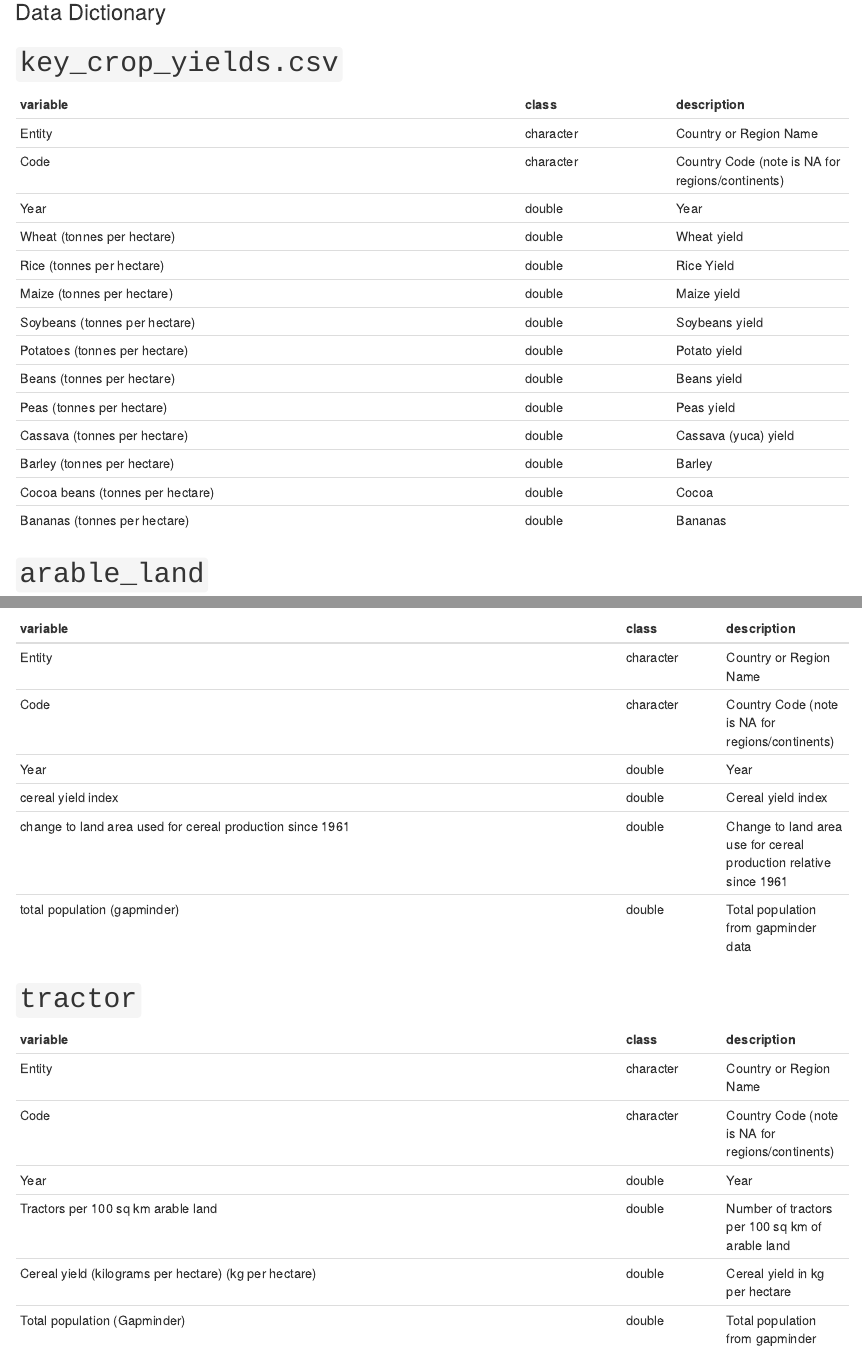
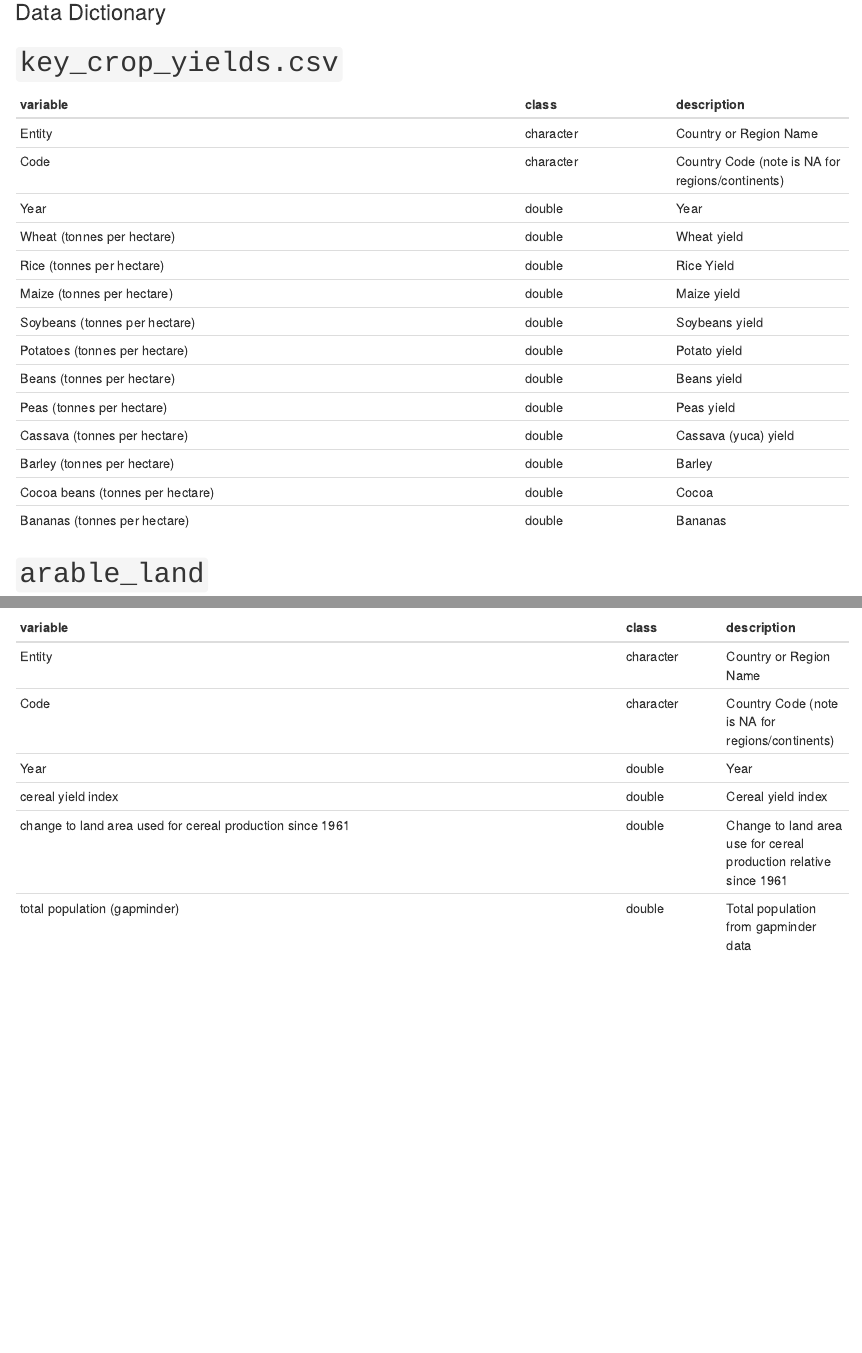
Before and after one commit to glawb45/Stat-3302-Final-Project, an R Markdown document (Project3302.Rmd): the page in a window 1100 px wide, from 110 px down before the commit and from 430 px down after it, so that both start at the same text, and a second part further down, joined at a grey line. Rendered offline with R 4.5, knitr and Pandoc, with nearby package versions; some code elsewhere in the file could not run offline.

Commit message:
Update Project3302.Rmd

```diff
--- a/Project3302.Rmd
+++ b/Project3302.Rmd
@@ -63,14 +70,3 @@ arable_land <- read.csv('arable_land_pin.csv')
 |cereal yield index                                        |double    | Cereal yield index |
 |change to land area used for cereal production since 1961 |double    | Change to land area use for cereal production relative since 1961|
 |total population (gapminder)                              |double    | Total population from gapminder data |
-
-# `tractor`
-
-|variable                                              |class     |description |
-|:---------------------------------------------------------|:---------|:-----------|
-|Entity                           |character | Country or Region Name |
-|Code                             |character | Country Code (note is NA for regions/continents) |
-|Year                             |double    | Year |
-|Tractors per 100 sq km arable land                    |double    | Number of tractors per 100 sq km of arable land |
-|Cereal yield (kilograms per hectare) (kg per hectare) |double    | Cereal yield in kg per hectare |
-|Total population (Gapminder)                          |double    | Total population from gapminder |
```
Also changed, not shown: Project3302.Rmd (9 more changed lines).
